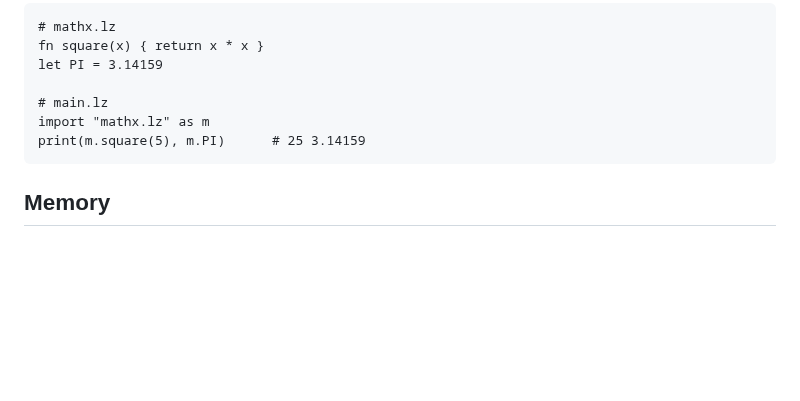
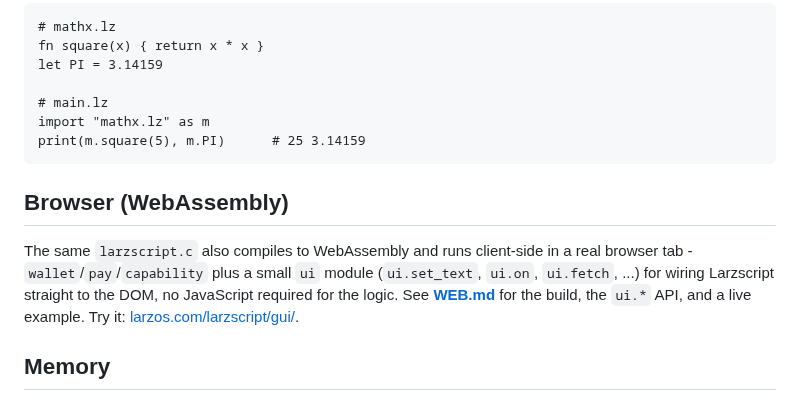
Before and after one commit to larz-scripter/larzscript, a Markdown page: native/README.md, the part around the change. GitHub-like rendering; blank space fills up the shorter version.

````diff
--- a/native/README.md
+++ b/native/README.md
@@ -157,6 +157,15 @@ import "mathx.lz" as m
 print(m.square(5), m.PI)      # 25 3.14159
 ```
 
+## Browser (WebAssembly)
+
+The same `larzscript.c` also compiles to WebAssembly and runs client-side in a
+real browser tab - `wallet`/`pay`/`capability` plus a small `ui` module
+(`ui.set_text`, `ui.on`, `ui.fetch`, ...) for wiring Larzscript straight to the
+DOM, no JavaScript required for the logic. See **[WEB.md](WEB.md)** for the
+build, the `ui.*` API, and a live example. Try it:
+[larzos.com/larzscript/gui/](https://larzos.com/larzscript/gui/).
+
 ## Memory
 
 A **precise mark-sweep garbage collector** reclaims container objects (lists,
````
Also changed, not shown: native/WEB.md (added, +131 -0 lines).
